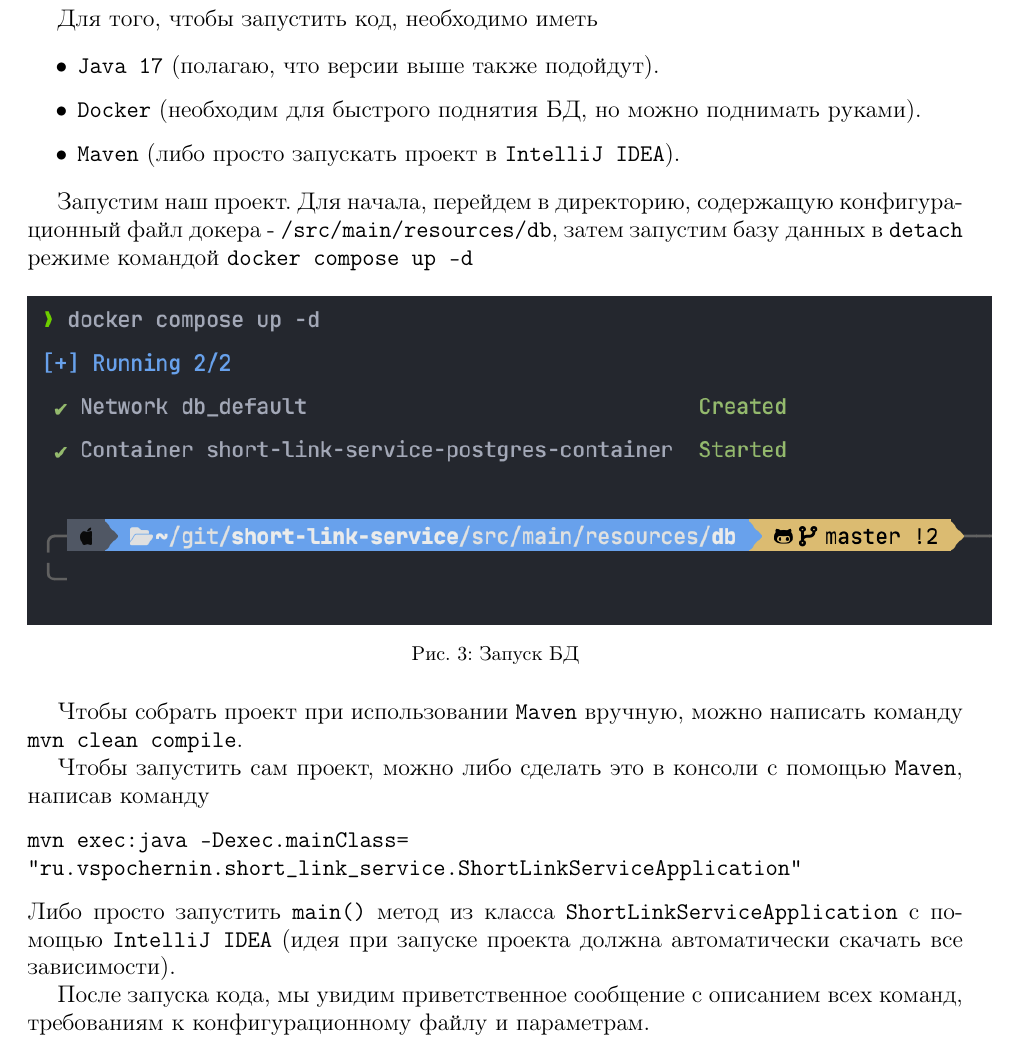
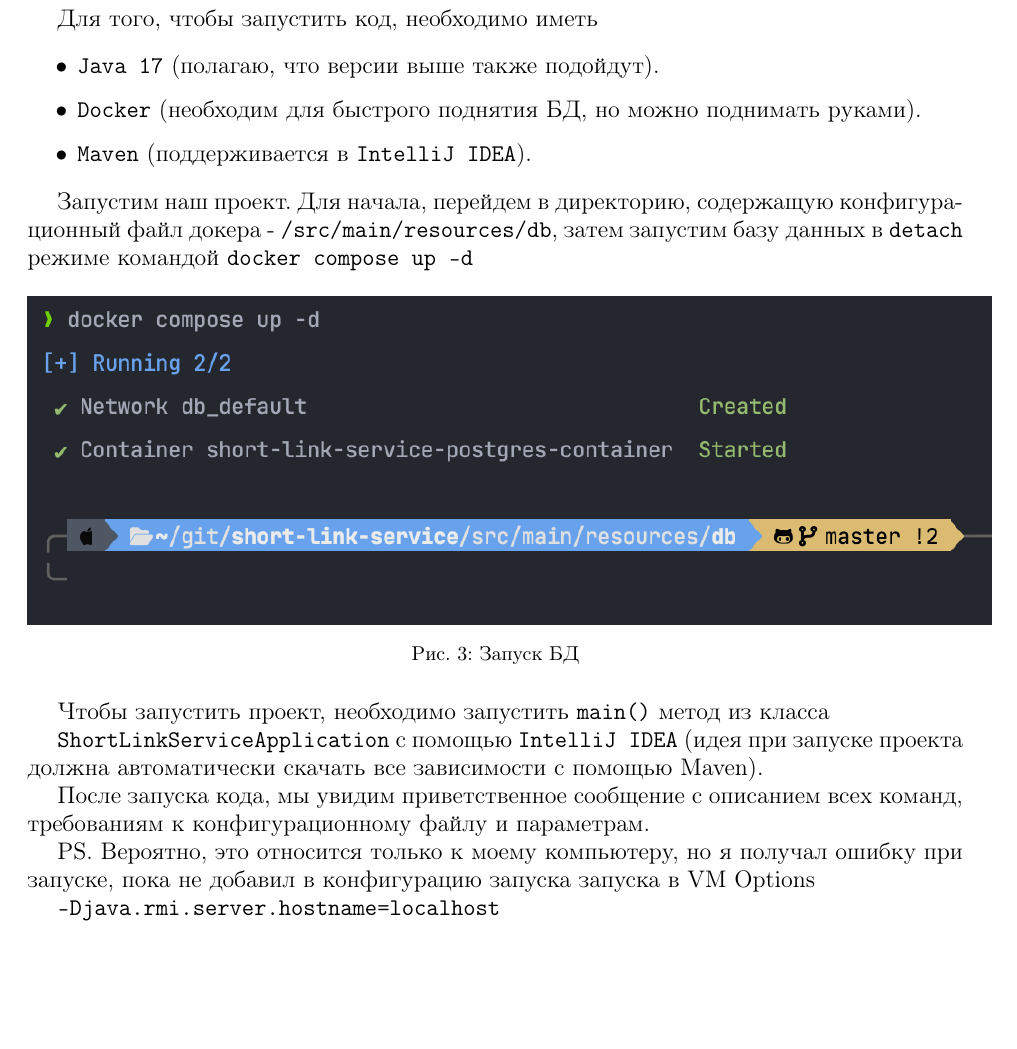
Before and after one commit to vspochernin/short-link-service, a LaTeX document (report/report.tex): part of page 5 of 13, cut so that both start at the same text, the shorter picture padded with empty space. Compiled offline with pdfLaTeX.

Commit message:
update run instructions

```diff
--- a/report/report.tex
+++ b/report/report.tex
@@ -181,7 +181,7 @@
 \begin{itemize}
 	\item \texttt{Java 17} (полагаю, что версии выше также подойдут).
 	\item \texttt{Docker} (необходим для быстрого поднятия БД, но можно поднимать руками).
-	\item \texttt{Maven} (либо просто запускать проект в \texttt{IntelliJ IDEA}).
+	\item \texttt{Maven} (поддерживается в \texttt{IntelliJ IDEA}).
 \end{itemize}
 
 Запустим наш проект. Для начала, перейдем в директорию, содержащую конфигурационный файл докера - \texttt{/src/main/resources/db}, затем запустим базу данных в \texttt{detach} режиме командой \texttt{docker compose up -d}
@@ -192,17 +192,17 @@
 	\caption{Запуск БД}
 \end{figure}
 
-Чтобы собрать проект при использовании \texttt{Maven} вручную, можно написать команду \texttt{mvn clean compile}.
+Чтобы запустить проект, необходимо запустить \texttt{main()} метод из класса
 
-Чтобы запустить сам проект, можно либо сделать это в консоли с помощью \texttt{Maven}, написав команду
-\begin{verbatim}
-mvn exec:java -Dexec.mainClass=
-"ru.vspochernin.short_link_service.ShortLinkServiceApplication"
-\end{verbatim}
-Либо просто запустить \texttt{main()} метод из класса \texttt{ShortLinkServiceApplication} с помощью \texttt{IntelliJ IDEA} (идея при запуске проекта должна автоматически скачать все зависимости).
+\texttt{ShortLinkServiceApplication} с помощью \texttt{IntelliJ IDEA} (идея при запуске проекта должна автоматически скачать все зависимости с помощью Maven).
 
 
 После запуска кода, мы увидим приветственное сообщение с описанием всех команд, требованиям к конфигурационному файлу и параметрам.
+
+PS. Вероятно, это относится только к моему компьютеру, но я получал ошибку при запуске, пока не добавил в конфигурацию запуска запуска в VM Options
+
+
+\texttt{-Djava.rmi.server.hostname=localhost}
 
 
 \begin{figure}[H]
```
Also changed, not shown: report/report.pdf.
